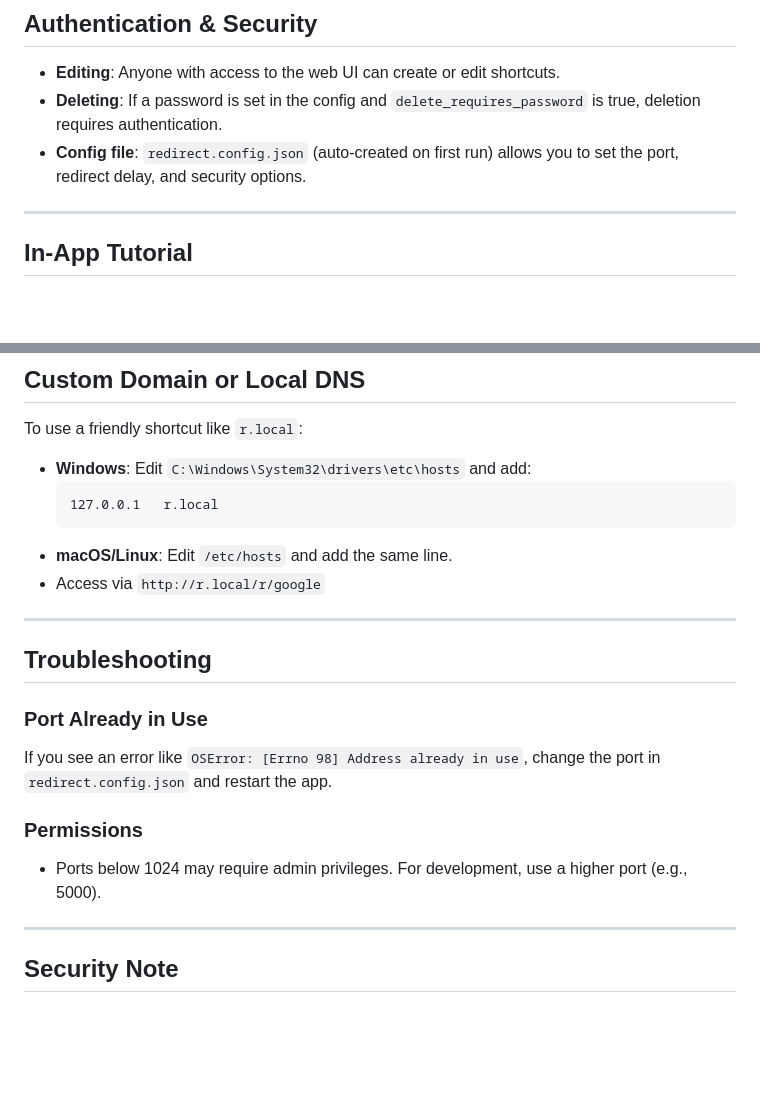
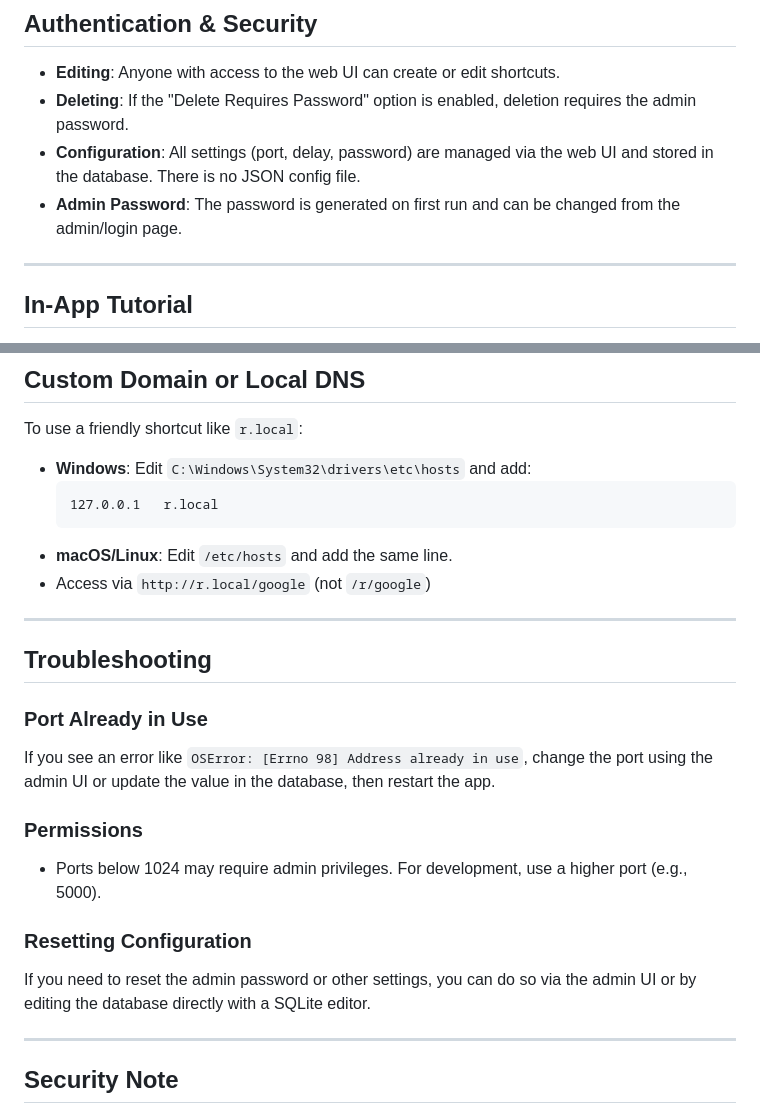
Before and after one commit to authoritydmc/r, a Markdown page: README.md, 2 parts joined by grey strips. GitHub-like rendering; blank space fills up the shorter version.

````diff
--- a/README.md
+++ b/README.md
@@ -67,8 +105,9 @@ The dashboard lists all your shortcuts, with options to edit, delete, or test ea
 ## Authentication & Security
 
 - **Editing**: Anyone with access to the web UI can create or edit shortcuts.
-- **Deleting**: If a password is set in the config and `delete_requires_password` is true, deletion requires authentication.
-- **Config file**: `redirect.config.json` (auto-created on first run) allows you to set the port, redirect delay, and security options.
+- **Deleting**: If the "Delete Requires Password" option is enabled, deletion requires the admin password.
+- **Configuration**: All settings (port, delay, password) are managed via the web UI and stored in the database. There is no JSON config file.
+- **Admin Password**: The password is generated on first run and can be changed from the admin/login page.
 
 ---
 
@@ -113,17 +152,20 @@ To use a friendly shortcut like `r.local`:
   127.0.0.1   r.local
   ```
 - **macOS/Linux**: Edit `/etc/hosts` and add the same line.
-- Access via `http://r.local/r/google`
+- Access via `http://r.local/google` (not `/r/google`)
 
 ---
 
 ## Troubleshooting
 
 ### Port Already in Use
-If you see an error like `OSError: [Errno 98] Address already in use`, change the port in `redirect.config.json` and restart the app.
+If you see an error like `OSError: [Errno 98] Address already in use`, change the port using the admin UI or update the value in the database, then restart the app.
 
 ### Permissions
 - Ports below 1024 may require admin privileges. For development, use a higher port (e.g., 5000).
+
+### Resetting Configuration
+If you need to reset the admin password or other settings, you can do so via the admin UI or by editing the database directly with a SQLite editor.
 
 ---
 
````
Also changed, not shown: other parts of README.md (+42 -4 lines).
